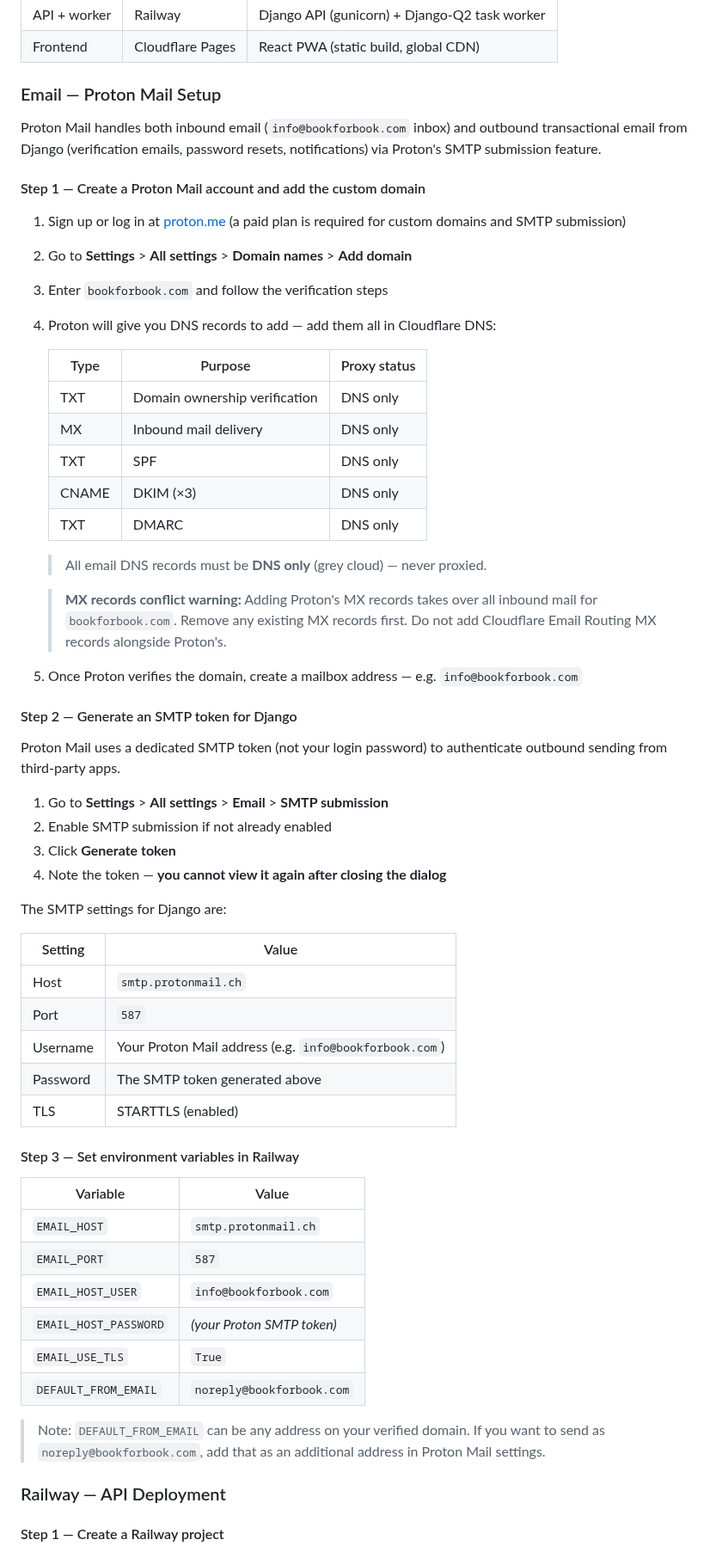
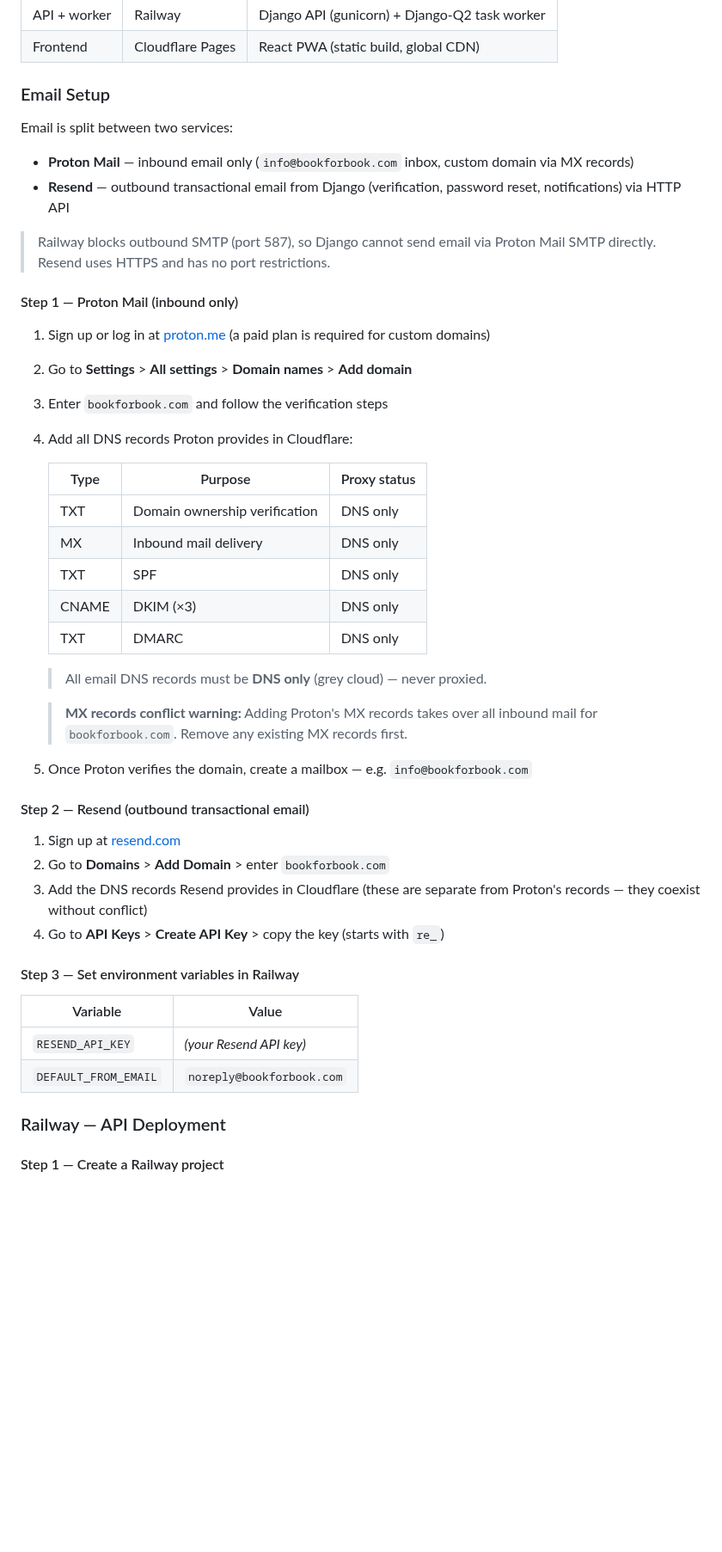
Before and after one commit to drbartucz/bookforbook, a Markdown page: SETUP.md, the part around one of its changes. Shown at 86% size. Drawn GitHub-style; blank space fills up the shorter version.

Commit message:
Update docs to reflect Resend for outbound email
Replaces all Proton Mail SMTP references with Resend setup
instructions. Clarifies that Proton Mail handles inbound only
and Resend handles outbound transactional email from Django.

https://claude.ai/code/session_01CecHX3TzUvaUkPZfLNKTfq

```diff
--- a/SETUP.md
+++ b/SETUP.md
@@ -118,16 +119,20 @@ BookForBook runs on two services:
 | API + worker | Railway | Django API (gunicorn) + Django-Q2 task worker |
 | Frontend | Cloudflare Pages | React PWA (static build, global CDN) |
 
-### Email — Proton Mail Setup
+### Email Setup
 
-Proton Mail handles both inbound email (`info@bookforbook.com` inbox) and outbound transactional email from Django (verification emails, password resets, notifications) via Proton's SMTP submission feature.
+Email is split between two services:
+- **Proton Mail** — inbound email only (`info@bookforbook.com` inbox, custom domain via MX records)
+- **Resend** — outbound transactional email from Django (verification, password reset, notifications) via HTTP API
 
-#### Step 1 — Create a Proton Mail account and add the custom domain
+> Railway blocks outbound SMTP (port 587), so Django cannot send email via Proton Mail SMTP directly. Resend uses HTTPS and has no port restrictions.
 
-1. Sign up or log in at [proton.me](https://proton.me) (a paid plan is required for custom domains and SMTP submission)
+#### Step 1 — Proton Mail (inbound only)
+
+1. Sign up or log in at [proton.me](https://proton.me) (a paid plan is required for custom domains)
 2. Go to **Settings** > **All settings** > **Domain names** > **Add domain**
 3. Enter `bookforbook.com` and follow the verification steps
-4. Proton will give you DNS records to add — add them all in Cloudflare DNS:
+4. Add all DNS records Proton provides in Cloudflare:
 
    | Type | Purpose | Proxy status |
    |------|---------|--------------|
@@ -139,41 +144,23 @@ Proton Mail handles both inbound email (`info@bookforbook.com` inbox) and outbou
 
    > All email DNS records must be **DNS only** (grey cloud) — never proxied.
 
-   > **MX records conflict warning:** Adding Proton's MX records takes over all inbound mail for `bookforbook.com`. Remove any existing MX records first. Do not add Cloudflare Email Routing MX records alongside Proton's.
+   > **MX records conflict warning:** Adding Proton's MX records takes over all inbound mail for `bookforbook.com`. Remove any existing MX records first.
 
-5. Once Proton verifies the domain, create a mailbox address — e.g. `info@bookforbook.com`
+5. Once Proton verifies the domain, create a mailbox — e.g. `info@bookforbook.com`
 
-#### Step 2 — Generate an SMTP token for Django
+#### Step 2 — Resend (outbound transactional email)
 
-Proton Mail uses a dedicated SMTP token (not your login password) to authenticate outbound sending from third-party apps.
-
-1. Go to **Settings** > **All settings** > **Email** > **SMTP submission**
-2. Enable SMTP submission if not already enabled
-3. Click **Generate token**
-4. Note the token — **you cannot view it again after closing the dialog**
-
-The SMTP settings for Django are:
-
-| Setting | Value |
-|---------|-------|
-| Host | `smtp.protonmail.ch` |
-| Port | `587` |
-| Username | Your Proton Mail address (e.g. `info@bookforbook.com`) |
-| Password | The SMTP token generated above |
-| TLS | STARTTLS (enabled) |
+1. Sign up at [resend.com](https://resend.com)
+2. Go to **Domains** > **Add Domain** > enter `bookforbook.com`
+3. Add the DNS records Resend provides in Cloudflare (these are separate from Proton's records — they coexist without conflict)
+4. Go to **API Keys** > **Create API Key** > copy the key (starts with `re_`)
 
 #### Step 3 — Set environment variables in Railway
 
 | Variable | Value |
 |----------|-------|
-| `EMAIL_HOST` | `smtp.protonmail.ch` |
-| `EMAIL_PORT` | `587` |
-| `EMAIL_HOST_USER` | `info@bookforbook.com` |
-| `EMAIL_HOST_PASSWORD` | *(your Proton SMTP token)* |
-| `EMAIL_USE_TLS` | `True` |
+| `RESEND_API_KEY` | *(your Resend API key)* |
 | `DEFAULT_FROM_EMAIL` | `noreply@bookforbook.com` |
-
-> Note: `DEFAULT_FROM_EMAIL` can be any address on your verified domain. If you want to send as `noreply@bookforbook.com`, add that as an additional address in Proton Mail settings.
 
 ### Railway — API Deployment
 
```
Also changed, not shown: other parts of SETUP.md (+3 -6 lines), CLAUDE.md (+1 -1 lines).
